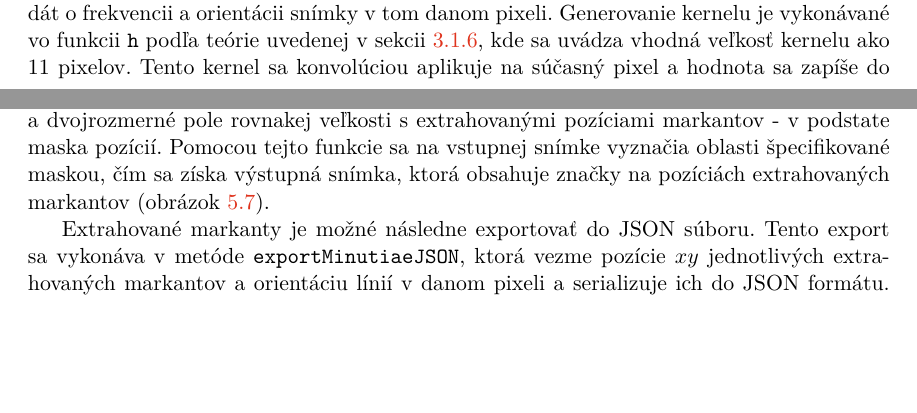
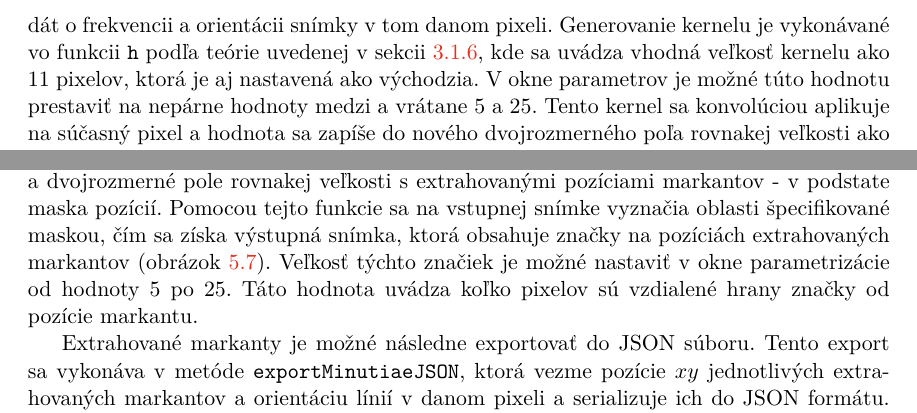
Before and after one commit to pemeth/wsq_editor, a LaTeX thesis (doc/xnemet04.tex, which reads doc/projekt-01-kapitoly-chapters.tex): two parts of pages 42 and 45 of 56 before the commit and two parts of pages 43 and 45 of 56 after it, joined at a grey line, cut so that both start at the same text, the shorter picture padded with empty space. Compiled offline with pdfLaTeX.

Commit message:
Add text about custom algorithm and function parametrization

```diff
--- a/doc/projekt-01-kapitoly-chapters.tex
+++ b/doc/projekt-01-kapitoly-chapters.tex
@@ -1300,8 +1303,8 @@
   Funkcia \texttt{gaborFilter} prijíma štyri hlavné parametre, a to pôvodnú snímku, snímku orientácií, frekvencií a masku oblasti záujmu. Pre každý pixel
   snímky, ktorý sa nachádza v oblasti záujmu je následne vygenerovaný vlastný kernel Gaborovho filtra na základe príslušných dát o~frekvencii a orientácii
   snímky v tom danom pixeli. Generovanie kernelu je vykonávané vo funkcii \texttt{h} podľa teórie uvedenej v sekcii~{\ref{sec:gaborova_funkcia}}, kde sa
-  uvádza vhodná veľkosť kernelu ako 11 pixelov.
-  Tento kernel sa konvolúciou aplikuje na súčasný pixel a hodnota sa zapíše do nového dvojrozmerného poľa rovnakej veľkosti ako
+  uvádza vhodná veľkosť kernelu ako 11 pixelov, ktorá je aj nastavená ako východzia. V okne parametrov je možné túto hodnotu prestaviť na nepárne hodnoty
+  medzi a vrátane 5 a 25. Tento kernel sa konvolúciou aplikuje na súčasný pixel a hodnota sa zapíše do nového dvojrozmerného poľa rovnakej veľkosti ako
   vstupná snímka. Po prejdení každého požadovaného pixelu sú hodnoty získané filtráciou prahované pre získanie binárnej snímky.
 
   Na obrázku~{\ref{obr:gabor}}
@@ -1369,7 +1372,8 @@
   funkcia vráti obe nové polia vyznačených markantov. Tieto polia sú ďalej
   spracované funkciou \texttt{overlay}, ktorá vezme vstupnú snímku a dvojrozmerné pole rovnakej veľkosti s extrahovanými pozíciami markantov -
   v podstate maska pozícií. Pomocou tejto funkcie sa na vstupnej snímke vyznačia oblasti špecifikované maskou, čím sa získa výstupná snímka, ktorá obsahuje
-  značky na pozíciách extrahovaných markantov (obrázok~{\ref{obr:markanty}}).
+  značky na pozíciách extrahovaných markantov (obrázok~{\ref{obr:markanty}}). Veľkosť týchto značiek je možné nastaviť v okne parametrizácie od hodnoty
+  5 po 25. Táto hodnota uvádza koľko pixelov sú vzdialené hrany značky od pozície markantu.
 
   Extrahované markanty je možné následne exportovať do JSON súboru. Tento export sa vykonáva v metóde \texttt{exportMinutiaeJSON}, ktorá vezme pozície
   $xy$ jednotlivých extrahovaných markantov a orientáciu línií v danom pixeli a serializuje ich do JSON formátu. Výsledná serializovaná štruktúra markantov
```
Also changed, not shown: doc/projekt-01-kapitoly-chapters.tex (8 more changed lines).
